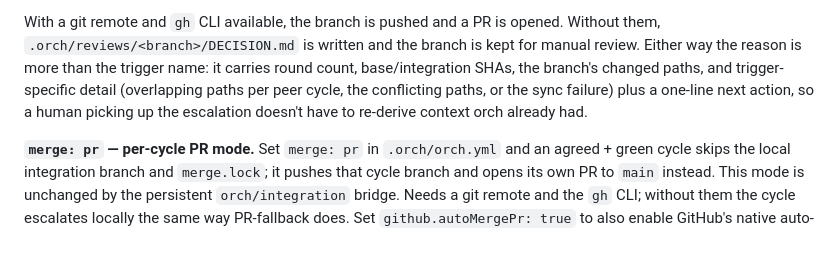
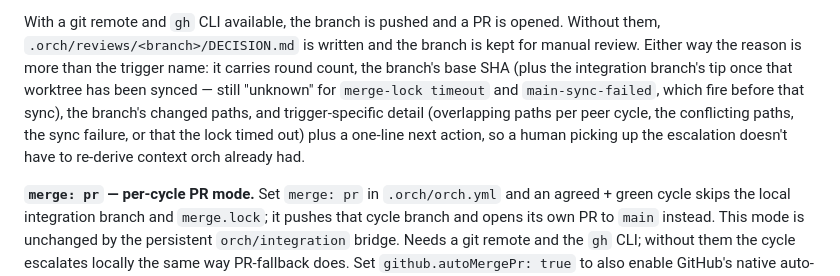
Before and after one commit to bbK1ngSrb/agent-orch, a Markdown page: README.md, the part around the change. Rendered like a GitHub page; blank space fills up the shorter version.

Commit message:
docs: stop overstating fallback-reason detail for merge-lock/main-sync triggers
demoteReason() never gets an integrationTip for merge-lock timeout or
main-sync-failed (they fire before the integration worktree is synced), so
"base/integration SHAs" was inaccurate for those two triggers, and
merge-lock timeout's own detail line was missing from the trigger-specific
examples list.

```diff
--- a/README.md
+++ b/README.md
@@ -249,11 +249,13 @@ post-merge re-test against the integrated tree.
 With a git remote and `gh` CLI available, the branch is pushed and a PR is
 opened. Without them, `.orch/reviews/<branch>/DECISION.md` is written and the
 branch is kept for manual review. Either way the reason is more than the
-trigger name: it carries round count, base/integration SHAs, the branch's
-changed paths, and trigger-specific detail (overlapping paths per peer
-cycle, the conflicting paths, or the sync failure) plus a one-line next
-action, so a human picking up the escalation doesn't have to re-derive
-context orch already had.
+trigger name: it carries round count, the branch's base SHA (plus the
+integration branch's tip once that worktree has been synced — still
+"unknown" for `merge-lock timeout` and `main-sync-failed`, which fire before
+that sync), the branch's changed paths, and trigger-specific detail
+(overlapping paths per peer cycle, the conflicting paths, the sync failure,
+or that the lock timed out) plus a one-line next action, so a human picking
+up the escalation doesn't have to re-derive context orch already had.
 
 **`merge: pr` — per-cycle PR mode.** Set `merge: pr` in `.orch/orch.yml` and an
 agreed + green cycle skips the local integration branch and `merge.lock`; it
```
